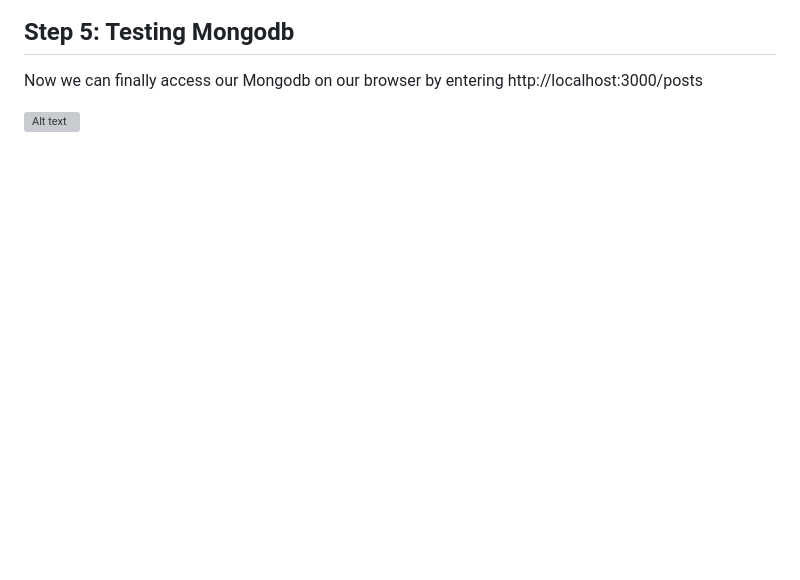
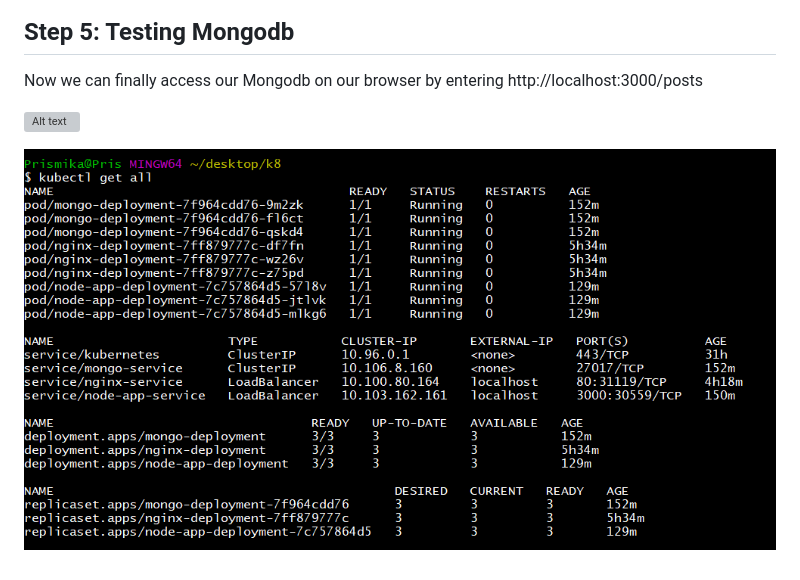
Before and after one commit to Pxxmie/Docker, a Markdown page: Kubernetes/mongodb_deployment_and_service.md, the part around the change. Drawn GitHub-style; pictures changed too: Kubernetes/get_all.png (added); blank space fills up the shorter version; grey boxes are pictures that could not be loaded.

Commit message:
mongodb

```diff
--- a/Kubernetes/mongodb_deployment_and_service.md
+++ b/Kubernetes/mongodb_deployment_and_service.md
@@ -151,3 +151,5 @@ kubectl get deployments
 Now we can finally access our Mongodb on our browser by entering  http://localhost:3000/posts
 
 ![Alt text](posts.png)
+
+![Alt text](get_all.png)
```
